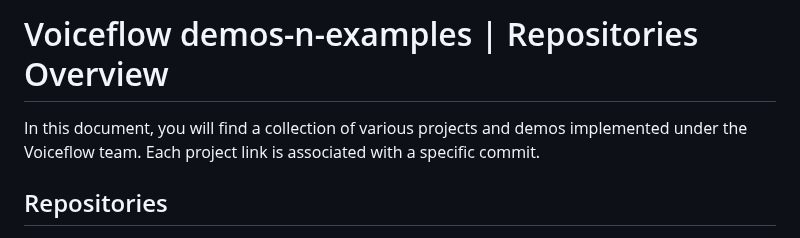
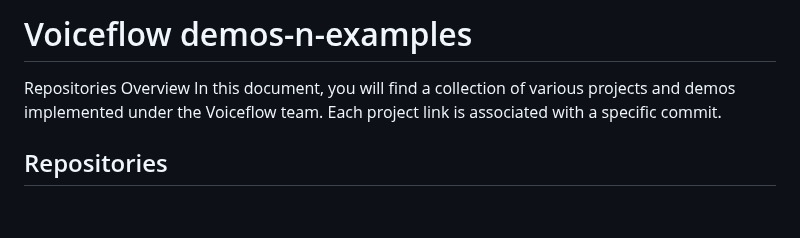
Before and after one commit to voiceflow/demos-n-examples, a Markdown page: README.md, the part around one of its changes. GitHub-like rendering; blank space fills up the shorter version.

```diff
--- a/README.md
+++ b/README.md
@@ -1,5 +1,6 @@
-# Voiceflow demos-n-examples | Repositories Overview
+# Voiceflow demos-n-examples
 
+Repositories Overview
 In this document, you will find a collection of various projects and demos implemented under the Voiceflow team. Each project link is associated with a specific commit.
 
 ## Repositories
```
Also changed, not shown: other parts of README.md (+1 -1 lines).
